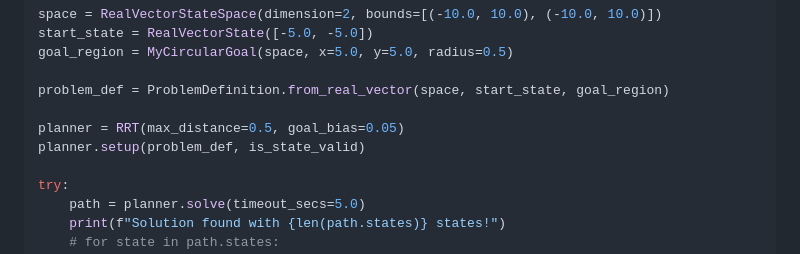
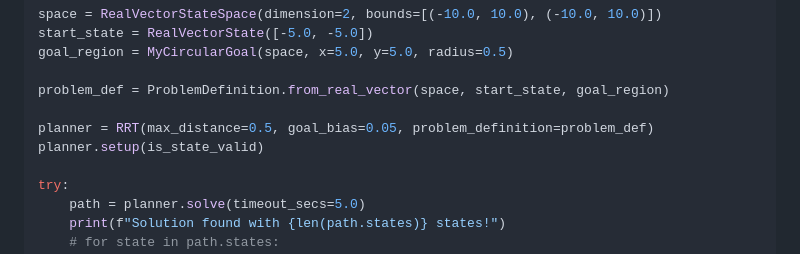
Before and after one commit to rossng/oxmpl, a Markdown page: README.md, the part around the change. Drawn GitHub-style.

Commit message:
doc: Update for `oxmpl-py` example

```diff
--- a/README.md
+++ b/README.md
@@ -163,8 +163,8 @@ goal_region = MyCircularGoal(space, x=5.0, y=5.0, radius=0.5)
 
 problem_def = ProblemDefinition.from_real_vector(space, start_state, goal_region)
 
-planner = RRT(max_distance=0.5, goal_bias=0.05)
-planner.setup(problem_def, is_state_valid)
+planner = RRT(max_distance=0.5, goal_bias=0.05, problem_definition=problem_def)
+planner.setup(is_state_valid)
 
 try:
     path = planner.solve(timeout_secs=5.0)
```
